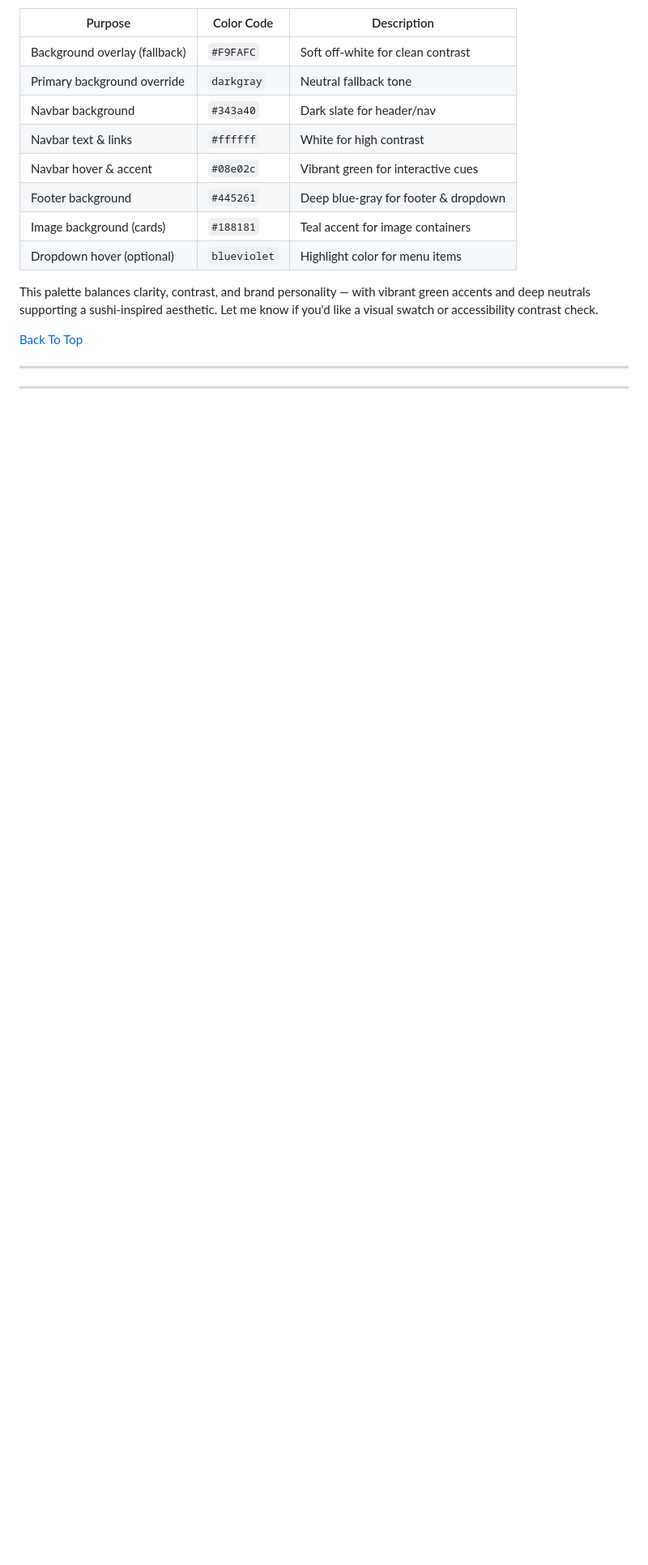
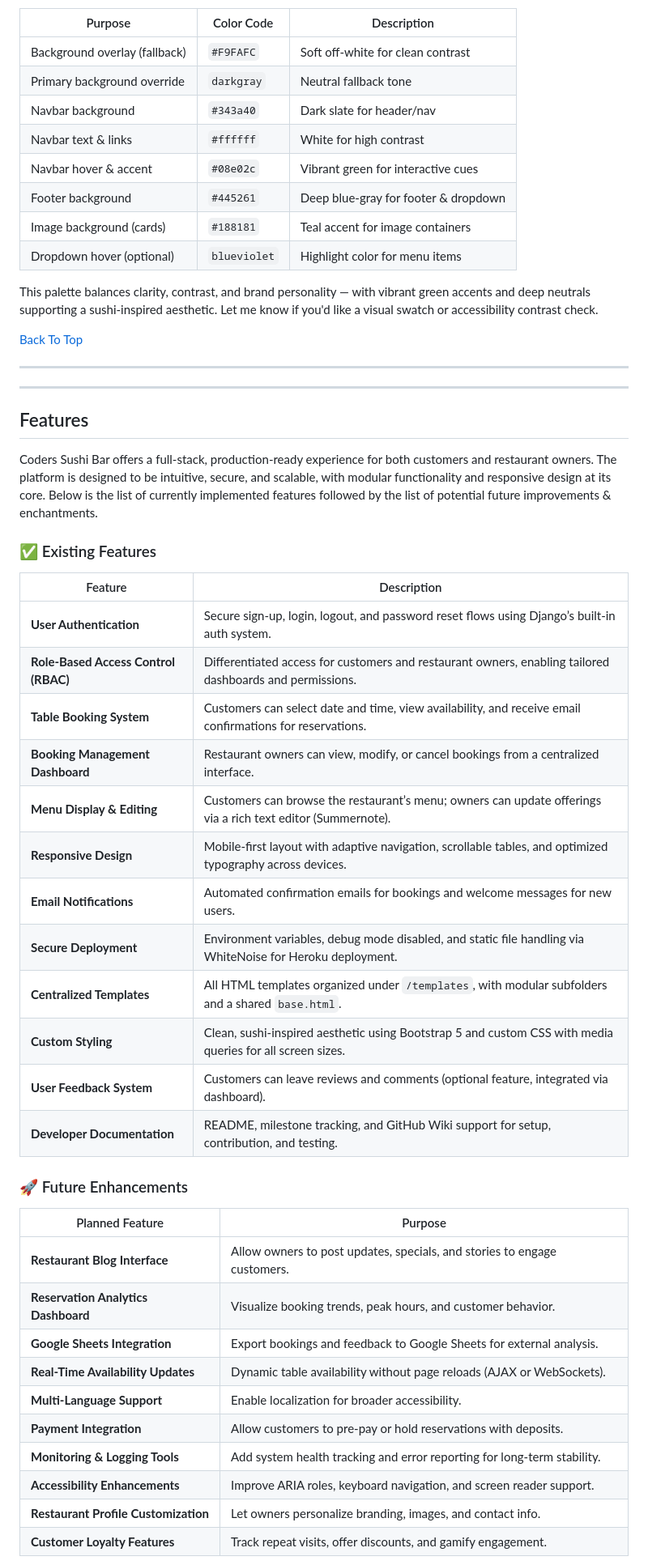
Before and after one commit to AlexeyKopchinskiy/Portfolio-project-4-v2, a Markdown page: README.md, the part around the change printed below. Shown: that part at 81% size. Drawn GitHub-style; blank space fills up the shorter version.

Commit message:
Add section on existing and potential features of the project to the readme file

```diff
--- a/README.md
+++ b/README.md
@@ -277,3 +277,48 @@ This palette balances clarity, contrast, and brand personality — with vibrant
 
 
 --------------------------------------------------------------------------------
+
+
+
+
+
+
+
+
+
+## Features
+
+Coders Sushi Bar offers a full-stack, production-ready experience for both customers and restaurant owners. The platform is designed to be intuitive, secure, and scalable, with modular functionality and responsive design at its core. Below is the list of currently implemented features followed by the list of potential future improvements & enchantments.
+
+### ✅ Existing Features
+
+| Feature | Description |
+|--------|-------------|
+| **User Authentication** | Secure sign-up, login, logout, and password reset flows using Django’s built-in auth system. |
+| **Role-Based Access Control (RBAC)** | Differentiated access for customers and restaurant owners, enabling tailored dashboards and permissions. |
+| **Table Booking System** | Customers can select date and time, view availability, and receive email confirmations for reservations. |
+| **Booking Management Dashboard** | Restaurant owners can view, modify, or cancel bookings from a centralized interface. |
+| **Menu Display & Editing** | Customers can browse the restaurant’s menu; owners can update offerings via a rich text editor (Summernote). |
+| **Responsive Design** | Mobile-first layout with adaptive navigation, scrollable tables, and optimized typography across devices. |
+| **Email Notifications** | Automated confirmation emails for bookings and welcome messages for new users. |
+| **Secure Deployment** | Environment variables, debug mode disabled, and static file handling via WhiteNoise for Heroku deployment. |
+| **Centralized Templates** | All HTML templates organized under `/templates`, with modular subfolders and a shared `base.html`. |
+| **Custom Styling** | Clean, sushi-inspired aesthetic using Bootstrap 5 and custom CSS with media queries for all screen sizes. |
+| **User Feedback System** | Customers can leave reviews and comments (optional feature, integrated via dashboard). |
+| **Developer Documentation** | README, milestone tracking, and GitHub Wiki support for setup, contribution, and testing. |
+
+### 🚀 Future Enhancements
+
+| Planned Feature | Purpose |
+|----------------|---------|
+| **Restaurant Blog Interface** | Allow owners to post updates, specials, and stories to engage customers. |
+| **Reservation Analytics Dashboard** | Visualize booking trends, peak hours, and customer behavior. |
+| **Google Sheets Integration** | Export bookings and feedback to Google Sheets for external analysis. |
+| **Real-Time Availability Updates** | Dynamic table availability without page reloads (AJAX or WebSockets). |
+| **Multi-Language Support** | Enable localization for broader accessibility. |
+| **Payment Integration** | Allow customers to pre-pay or hold reservations with deposits. |
+| **Monitoring & Logging Tools** | Add system health tracking and error reporting for long-term stability. |
+| **Accessibility Enhancements** | Improve ARIA roles, keyboard navigation, and screen reader support. |
+| **Restaurant Profile Customization** | Let owners personalize branding, images, and contact info. |
+| **Customer Loyalty Features** | Track repeat visits, offer discounts, and gamify engagement. |
+
```
Also changed, not shown: other parts of README.md (+20 -5 lines).
